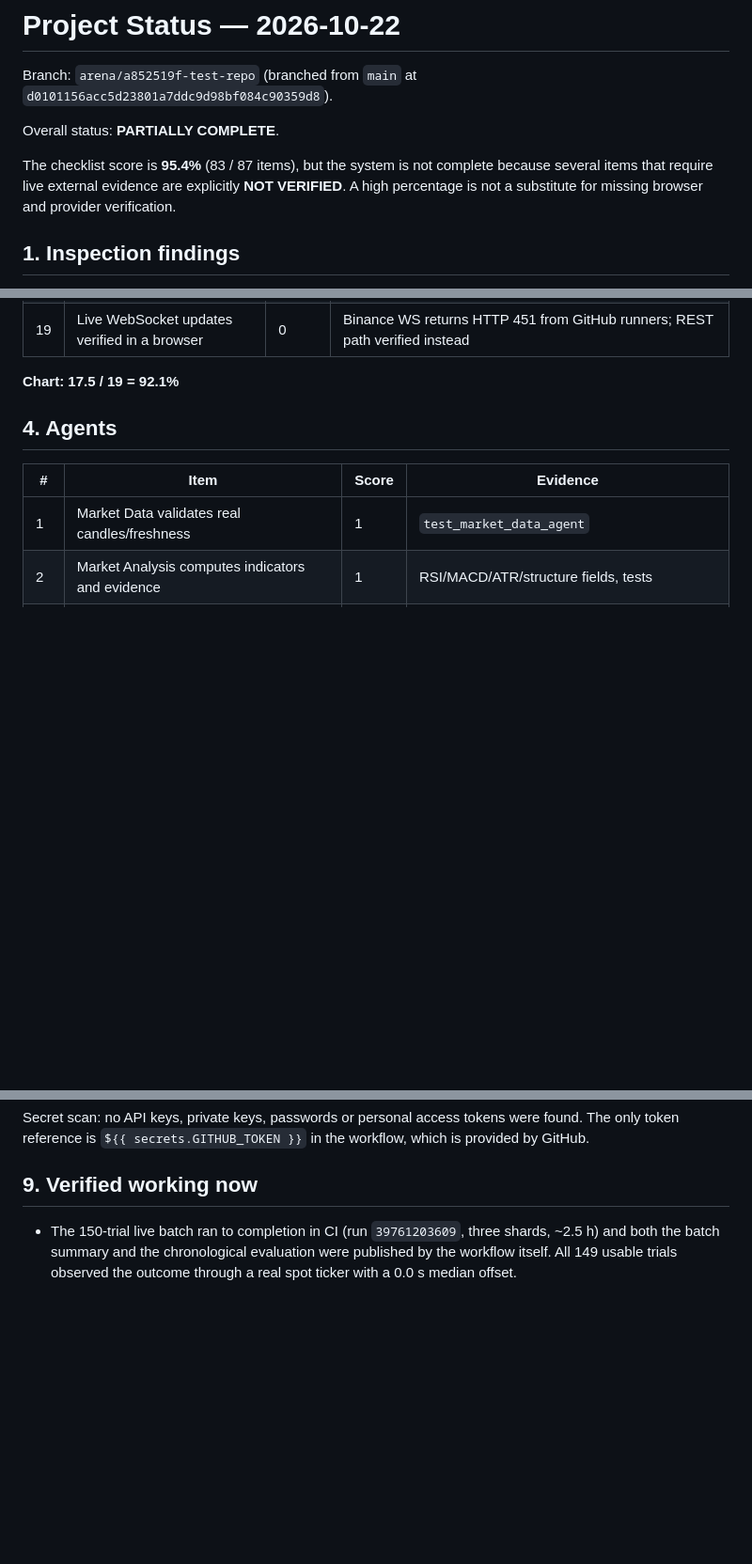
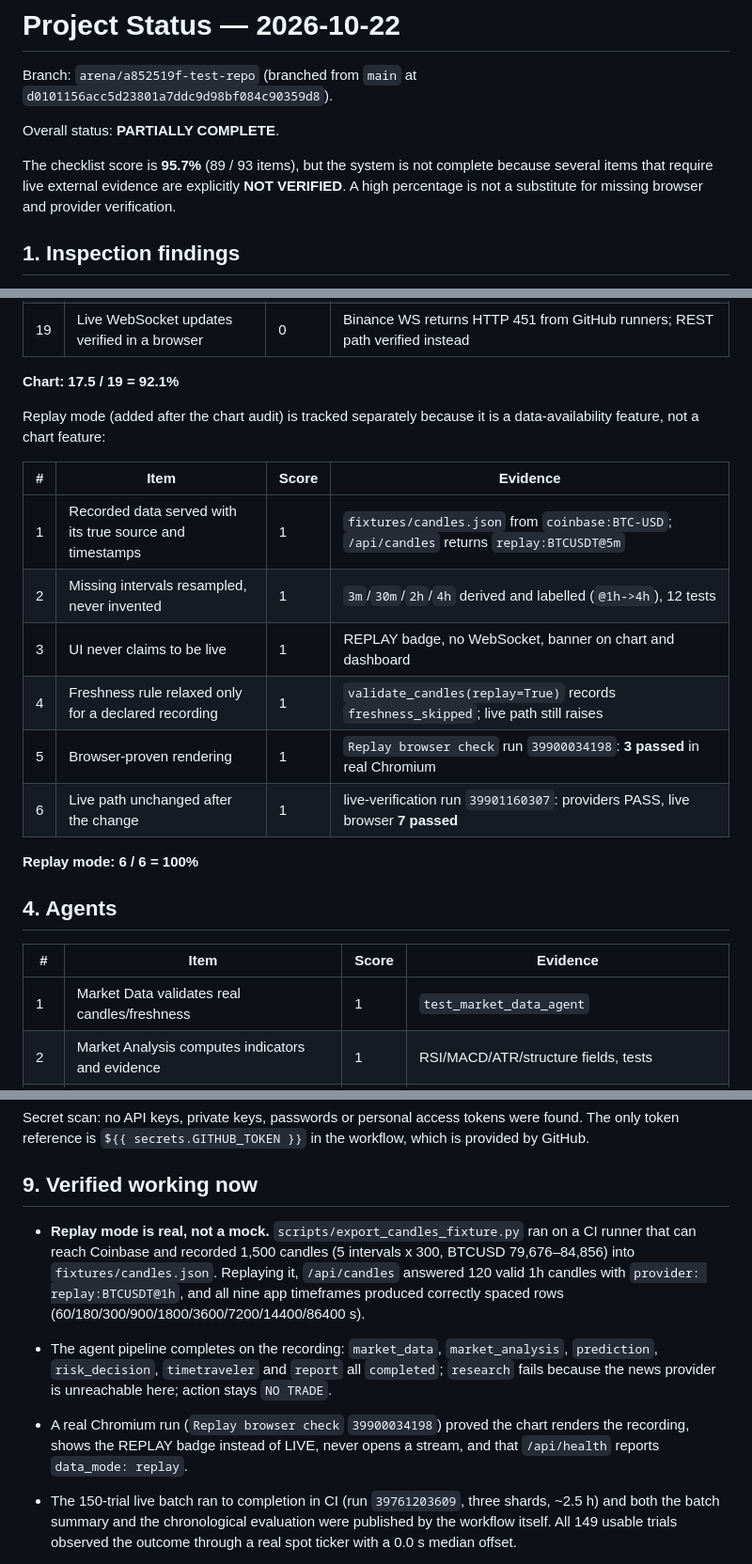
Before and after one commit to MDSIDD533/test-repo, a Markdown page: docs/project_status.md, 3 parts joined by grey strips. Shown at 94% size. GitHub-like rendering; blank space fills up the shorter version.

```diff
--- a/docs/project_status.md
+++ b/docs/project_status.md
@@ -4,7 +4,7 @@ Branch: `arena/a852519f-test-repo` (branched from `main` at `d0101156acc5d23801a
 
 Overall status: **PARTIALLY COMPLETE**.
 
-The checklist score is **95.4%** (83 / 87 items), but the system is not complete because several items that require live external evidence are explicitly **NOT VERIFIED**. A high percentage is not a substitute for missing browser and provider verification.
+The checklist score is **95.7%** (89 / 93 items), but the system is not complete because several items that require live external evidence are explicitly **NOT VERIFIED**. A high percentage is not a substitute for missing browser and provider verification.
 
 ## 1. Inspection findings
 
@@ -85,6 +85,19 @@ The overall percentage is the sum of item scores divided by the number of items.
 | 19 | Live WebSocket updates verified in a browser | 0 | Binance WS returns HTTP 451 from GitHub runners; REST path verified instead |
 
 **Chart: 17.5 / 19 = 92.1%**
+
+Replay mode (added after the chart audit) is tracked separately because it is a data-availability feature, not a chart feature:
+
+| # | Item | Score | Evidence |
+|---|---|---|---|
+| 1 | Recorded data served with its true source and timestamps | 1 | `fixtures/candles.json` from `coinbase:BTC-USD`; `/api/candles` returns `replay:BTCUSDT@5m` |
+| 2 | Missing intervals resampled, never invented | 1 | `3m`/`30m`/`2h`/`4h` derived and labelled (`@1h->4h`), 12 tests |
+| 3 | UI never claims to be live | 1 | REPLAY badge, no WebSocket, banner on chart and dashboard |
+| 4 | Freshness rule relaxed only for a declared recording | 1 | `validate_candles(replay=True)` records `freshness_skipped`; live path still raises |
+| 5 | Browser-proven rendering | 1 | `Replay browser check` run `39900034198`: **3 passed** in real Chromium |
+| 6 | Live path unchanged after the change | 1 | live-verification run `39901160307`: providers PASS, live browser **7 passed** |
+
+**Replay mode: 6 / 6 = 100%**
 
 ## 4. Agents
 
@@ -276,6 +289,10 @@ Secret scan: no API keys, private keys, passwords or personal access tokens were
 
 ## 9. Verified working now
 
+- **Replay mode is real, not a mock.** `scripts/export_candles_fixture.py` ran on a CI runner that can reach Coinbase and recorded 1,500 candles (5 intervals x 300, BTCUSD 79,676–84,856) into `fixtures/candles.json`. Replaying it, `/api/candles` answered 120 valid 1h candles with `provider: replay:BTCUSDT@1h`, and all nine app timeframes produced correctly spaced rows (60/180/300/900/1800/3600/7200/14400/86400 s).
+- The agent pipeline completes on the recording: `market_data`, `market_analysis`, `prediction`, `risk_decision`, `timetraveler` and `report` all `completed`; `research` fails because the news provider is unreachable here; action stays `NO TRADE`.
+- A real Chromium run (`Replay browser check` `39900034198`) proved the chart renders the recording, shows the REPLAY badge instead of LIVE, never opens a stream, and that `/api/health` reports `data_mode: replay`.
+
 - The 150-trial live batch ran to completion in CI (run `39761203609`, three shards, ~2.5 h) and both the batch summary and the chronological evaluation were published by the workflow itself. All 149 usable trials observed the outcome through a real spot ticker with a 0.0 s median offset.
 
 - `uvicorn app.main:app` starts; `/api/health` returns `PAPER ONLY`, live disabled.
```
Also changed, not shown: other parts of docs/project_status.md (+4 -2 lines), README.md (+17 -1 lines).
